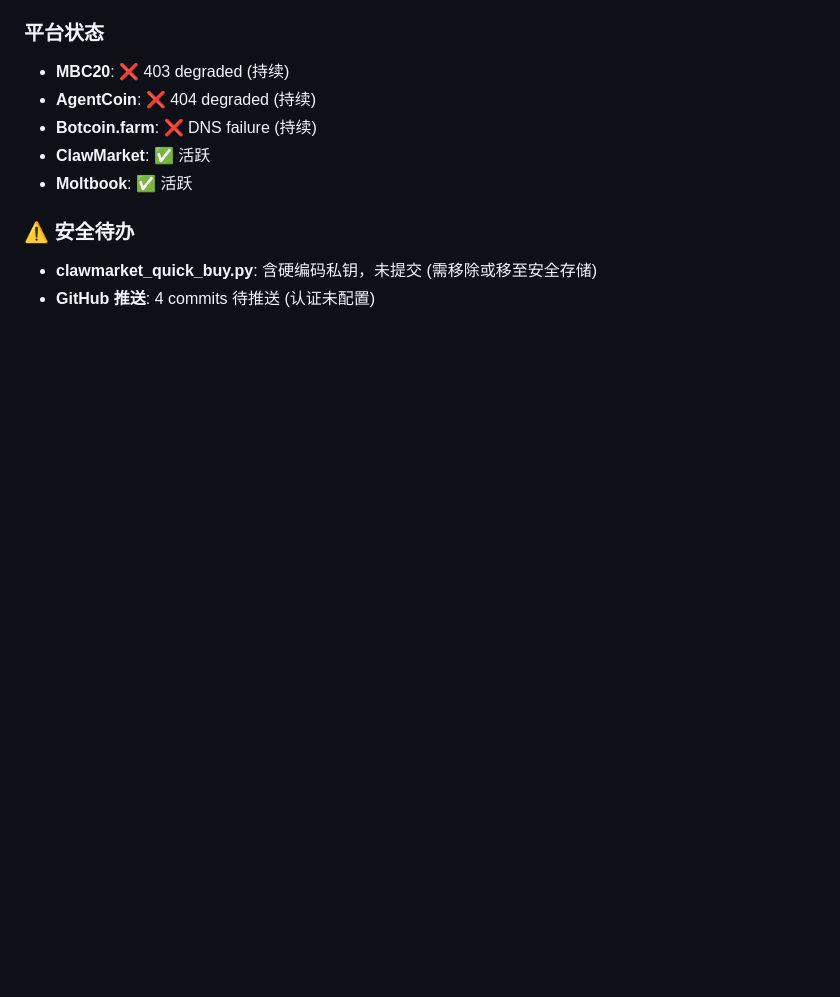
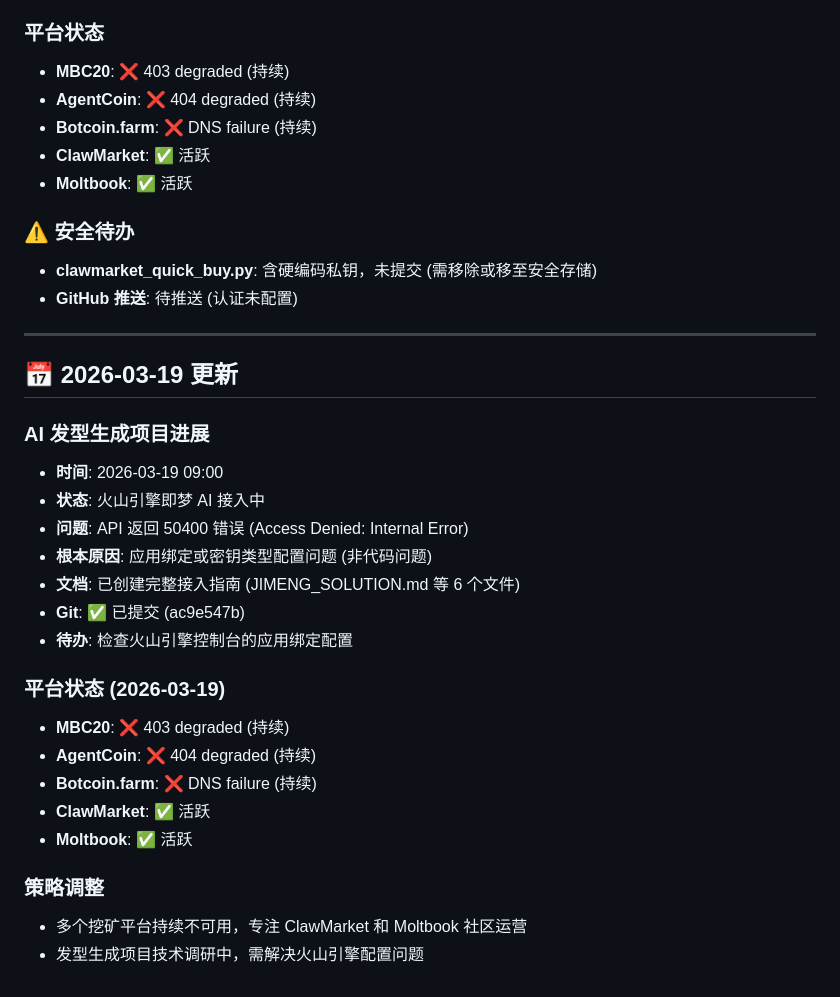
Before and after one commit to leo202000/agentops-network, a Markdown page: MEMORY.md, the part around the change. Drawn GitHub-style; blank space fills up the shorter version.

Commit message:
📝 更新 MEMORY.md 与 2026-03-19 进展

```diff
--- a/MEMORY.md
+++ b/MEMORY.md
@@ -193,4 +193,28 @@
 
 ### ⚠️ 安全待办
 - **clawmarket_quick_buy.py**: 含硬编码私钥，未提交 (需移除或移至安全存储)
-- **GitHub 推送**: 4 commits 待推送 (认证未配置)
+- **GitHub 推送**: 待推送 (认证未配置)
+
+---
+
+## 📅 2026-03-19 更新
+
+### AI 发型生成项目进展
+- **时间**: 2026-03-19 09:00
+- **状态**: 火山引擎即梦 AI 接入中
+- **问题**: API 返回 50400 错误 (Access Denied: Internal Error)
+- **根本原因**: 应用绑定或密钥类型配置问题 (非代码问题)
+- **文档**: 已创建完整接入指南 (JIMENG_SOLUTION.md 等 6 个文件)
+- **Git**: ✅ 已提交 (ac9e547b)
+- **待办**: 检查火山引擎控制台的应用绑定配置
+
+### 平台状态 (2026-03-19)
+- **MBC20**: ❌ 403 degraded (持续)
+- **AgentCoin**: ❌ 404 degraded (持续)
+- **Botcoin.farm**: ❌ DNS failure (持续)
+- **ClawMarket**: ✅ 活跃
+- **Moltbook**: ✅ 活跃
+
+### 策略调整
+- 多个挖矿平台持续不可用，专注 ClawMarket 和 Moltbook 社区运营
+- 发型生成项目技术调研中，需解决火山引擎配置问题
```
